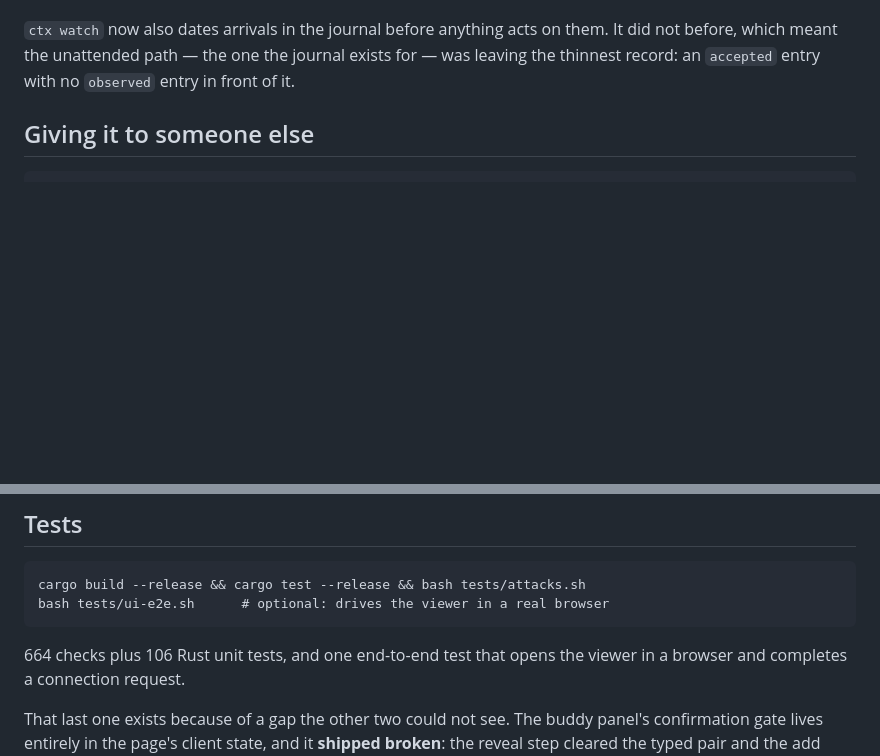
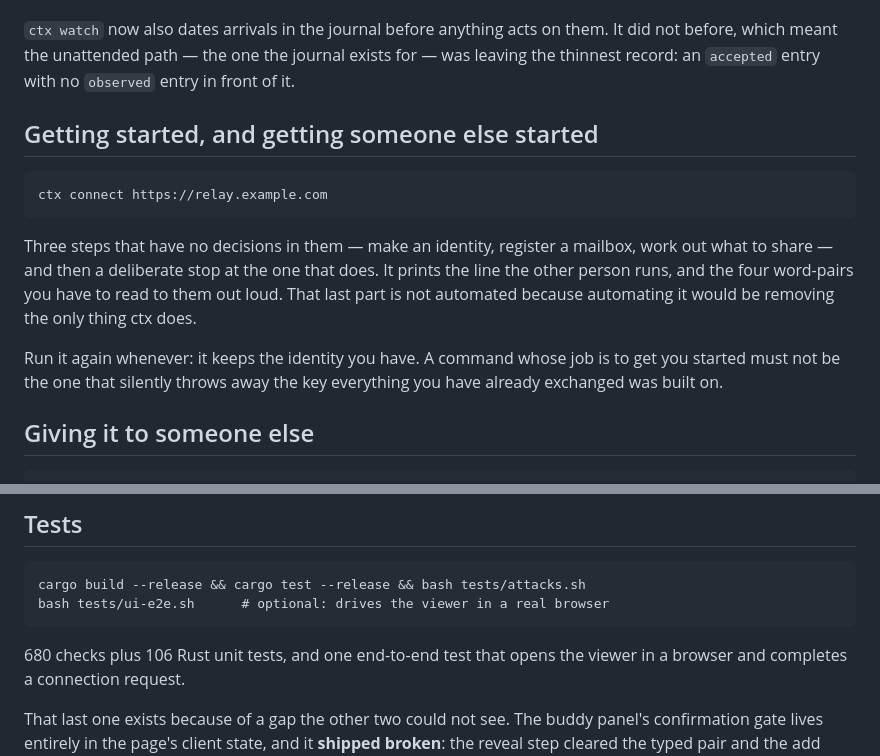
Before and after one commit to warewithall2/gage, a Markdown page: README.md, 2 parts joined by grey strips. Rendered like a GitHub page; blank space fills up the shorter version.

Commit message:
docs: onboarding is one command now

```diff
--- a/README.md
+++ b/README.md
@@ -286,6 +286,20 @@ first.
 them. It did not before, which meant the unattended path — the one the journal
 exists for — was leaving the thinnest record: an `accepted` entry with no
 `observed` entry in front of it.
+
+## Getting started, and getting someone else started
+
+    ctx connect https://relay.example.com
+
+Three steps that have no decisions in them — make an identity, register a
+mailbox, work out what to share — and then a deliberate stop at the one that
+does. It prints the line the other person runs, and the four word-pairs you
+have to read to them out loud. That last part is not automated because
+automating it would be removing the only thing ctx does.
+
+Run it again whenever: it keeps the identity you have. A command whose job is
+to get you started must not be the one that silently throws away the key
+everything you have already exchanged was built on.
 
 ## Giving it to someone else
 
@@ -1185,7 +1199,7 @@ in the message. See [Authority](#authority-the-one-thing-that-says-you-may-act).
     cargo build --release && cargo test --release && bash tests/attacks.sh
     bash tests/ui-e2e.sh      # optional: drives the viewer in a real browser
 
-664 checks plus 106 Rust unit tests, and one end-to-end test that opens the
+680 checks plus 106 Rust unit tests, and one end-to-end test that opens the
 viewer in a browser and completes a connection request.
 
 That last one exists because of a gap the other two could not see. The buddy
```
Also changed, not shown: INSTALL.md (+24 -23 lines).
